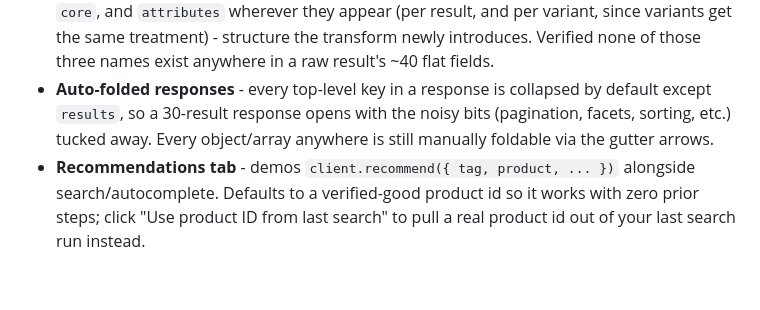
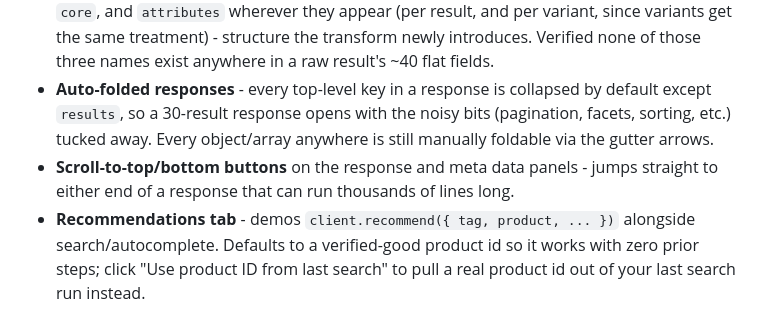
Before and after one commit to emilypape/athos-snapi-explorer-demo, a Markdown page: README.md, the part around the change. Rendered like a GitHub page; blank space fills up the shorter version.

Commit message:
Document scroll-to-top/bottom buttons

```diff
--- a/README.md
+++ b/README.md
@@ -7,6 +7,7 @@ This fork adds:
 - **Show Raw Response** - toggles both the main response panel *and* the meta data panel between the SDK's transformed result and the untouched API payload (they're two separate API calls, so both flip together), so you can show clients exactly what the transform layer does. Hover the 👁 icon for a quick peek overlay without leaving the transformed view. (In practice, `meta` has no transform layer in the SDK at all, so raw and transformed meta are legitimately identical - that's the SDK's behavior, not a bug here.)
 - **New-structure highlighting** (transformed view, all tabs) - purple-highlights `mappings`, `core`, and `attributes` wherever they appear (per result, and per variant, since variants get the same treatment) - structure the transform newly introduces. Verified none of those three names exist anywhere in a raw result's ~40 flat fields.
 - **Auto-folded responses** - every top-level key in a response is collapsed by default except `results`, so a 30-result response opens with the noisy bits (pagination, facets, sorting, etc.) tucked away. Every object/array anywhere is still manually foldable via the gutter arrows.
+- **Scroll-to-top/bottom buttons** on the response and meta data panels - jumps straight to either end of a response that can run thousands of lines long.
 - **Recommendations tab** - demos `client.recommend({ tag, product, ... })` alongside search/autocomplete. Defaults to a verified-good product id so it works with zero prior steps; click "Use product ID from last search" to pull a real product id out of your last search run instead.
 - **Pairable filter presets** - toggleable one-click filter chips (flowing inline beside "reset" and the api dropdown, wrapping only when they overflow) instead of typing JSON. Presets for the same facet (e.g. the category options) are mutually exclusive; presets for different facets combine freely (e.g. a category + a price range, all at once). Shared between search and autocomplete. Autocomplete additionally has two single-shot presets ("Spell correction", "Prefix completion") since query text isn't something you pair.
 - **Query preset** - a toggleable `Query: "tops"` chip, kept separate from the filter presets (filters combine freely; a query baked into each one would get silently overwritten by the next filter clicked). Also means a bare filter chip can run standalone on the autocomplete tab, which otherwise requires a non-empty query.
```
